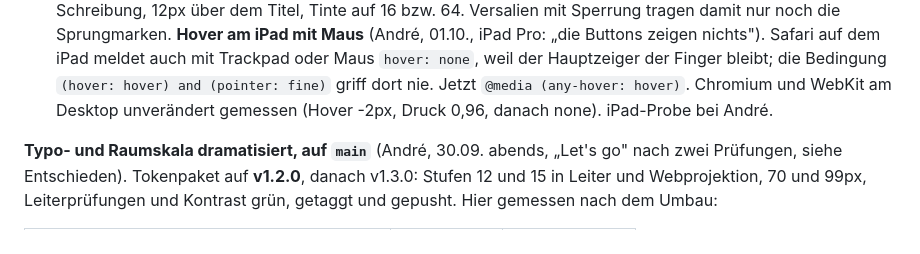
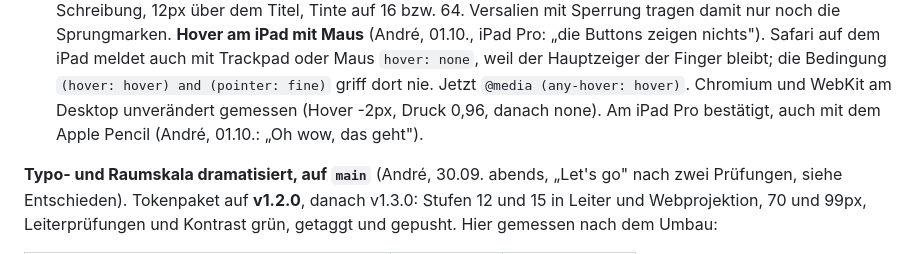
Before and after one commit to andreux-design/andreux-design-site, a Markdown page: PROJECT_STATE.md, the part around the change. GitHub-like rendering.

Commit message:
Stand: Hover am iPad mit Maus und Pencil bestaetigt (André, 01.10.)
Co-Authored-By: Claude Fable 5.1 <noreply@anthropic.com>

```diff
--- a/PROJECT_STATE.md
+++ b/PROJECT_STATE.md
@@ -258,7 +258,8 @@ nichts"). Safari auf dem iPad meldet auch mit Trackpad oder Maus
 `hover: none`, weil der Hauptzeiger der Finger bleibt; die Bedingung
 `(hover: hover) and (pointer: fine)` griff dort nie. Jetzt
 `@media (any-hover: hover)`. Chromium und WebKit am Desktop unverändert
-gemessen (Hover -2px, Druck 0,96, danach none). iPad-Probe bei André.
+gemessen (Hover -2px, Druck 0,96, danach none). Am iPad Pro bestätigt,
+auch mit dem Apple Pencil (André, 01.10.: „Oh wow, das geht").
 
 **Typo- und Raumskala dramatisiert, auf `main`** (André, 30.09. abends,
 „Let's go" nach zwei Prüfungen, siehe Entschieden). Tokenpaket auf
```
